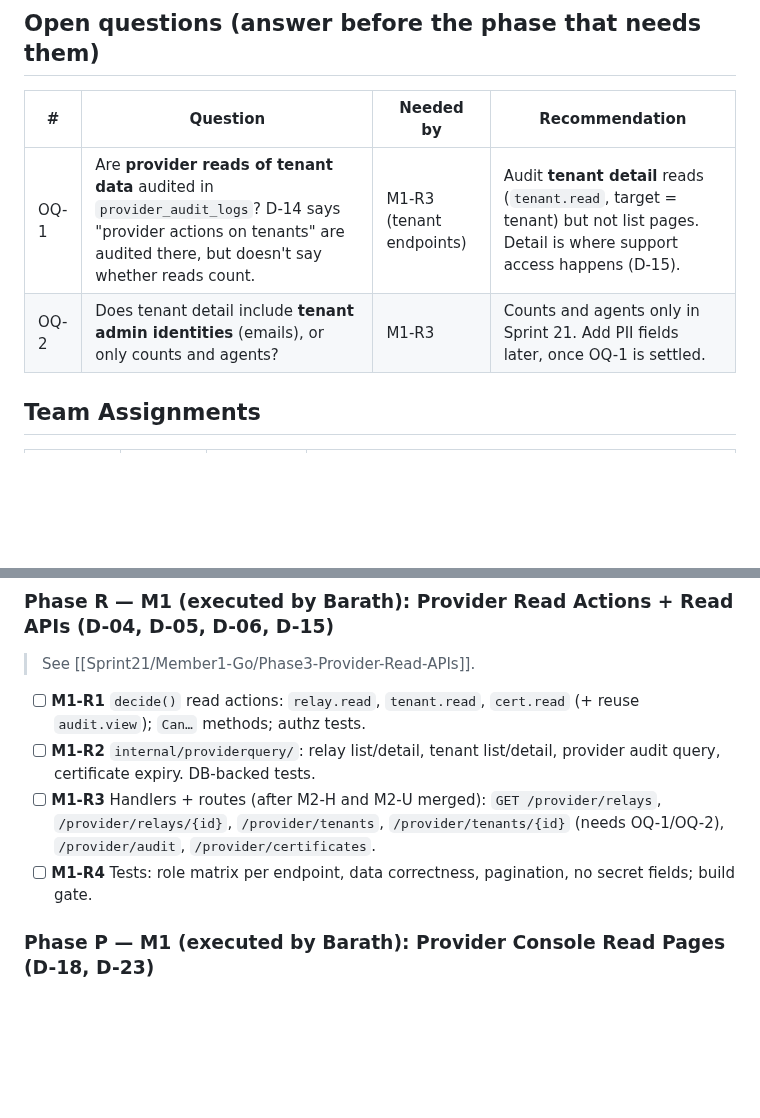
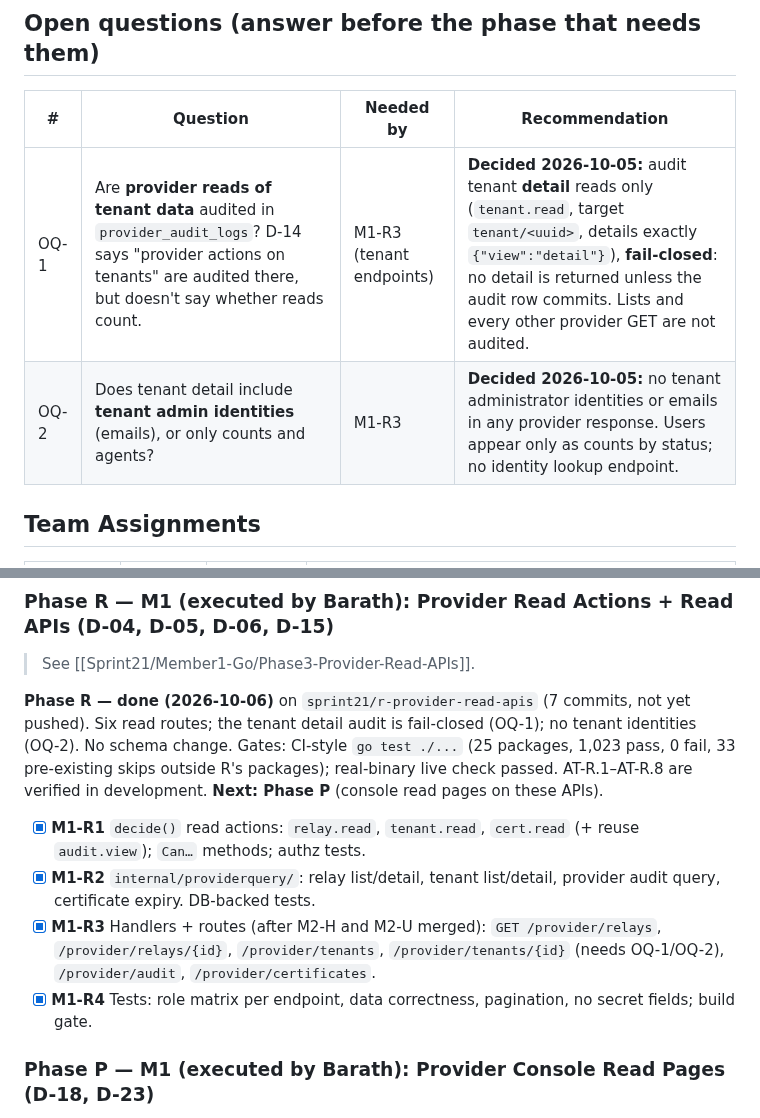
Before and after one commit to vairabarath/zecurity, a Markdown page: .zecurity-obs/Sprint21/path.md, 2 parts joined by grey strips. GitHub-like rendering; blank space fills up the shorter version.

```diff
--- a/.zecurity-obs/Sprint21/path.md
+++ b/.zecurity-obs/Sprint21/path.md
@@ -127,8 +127,8 @@ Zecurity is **pre-production**. For this phase the team has chosen to **reset th
 
 | # | Question | Needed by | Recommendation |
 |---|----------|-----------|----------------|
-| OQ-1 | Are **provider reads of tenant data** audited in `provider_audit_logs`? D-14 says "provider actions on tenants" are audited there, but doesn't say whether reads count. | M1-R3 (tenant endpoints) | Audit **tenant detail** reads (`tenant.read`, target = tenant) but not list pages. Detail is where support access happens (D-15). |
-| OQ-2 | Does tenant detail include **tenant admin identities** (emails), or only counts and agents? | M1-R3 | Counts and agents only in Sprint 21. Add PII fields later, once OQ-1 is settled. |
+| OQ-1 | Are **provider reads of tenant data** audited in `provider_audit_logs`? D-14 says "provider actions on tenants" are audited there, but doesn't say whether reads count. | M1-R3 (tenant endpoints) | **Decided 2026-10-05:** audit tenant **detail** reads only (`tenant.read`, target `tenant/<uuid>`, details exactly `{"view":"detail"}`), **fail-closed**: no detail is returned unless the audit row commits. Lists and every other provider GET are not audited. |
+| OQ-2 | Does tenant detail include **tenant admin identities** (emails), or only counts and agents? | M1-R3 | **Decided 2026-10-05:** no tenant administrator identities or emails in any provider response. Users appear only as counts by status; no identity lookup endpoint. |
 
 ## Team Assignments
 
@@ -246,10 +246,12 @@ All phases → Acceptance gate (Acceptance-Test-Plan.md)
 
 > See [[Sprint21/Member1-Go/Phase3-Provider-Read-APIs]].
 
-- [ ] **M1-R1** `decide()` read actions: `relay.read`, `tenant.read`, `cert.read` (+ reuse `audit.view`); `Can…` methods; authz tests.
-- [ ] **M1-R2** `internal/providerquery/`: relay list/detail, tenant list/detail, provider audit query, certificate expiry. DB-backed tests.
-- [ ] **M1-R3** Handlers + routes (after M2-H and M2-U merged): `GET /provider/relays`, `/provider/relays/{id}`, `/provider/tenants`, `/provider/tenants/{id}` (needs OQ-1/OQ-2), `/provider/audit`, `/provider/certificates`.
-- [ ] **M1-R4** Tests: role matrix per endpoint, data correctness, pagination, no secret fields; build gate.
+**Phase R — done (2026-10-06)** on `sprint21/r-provider-read-apis` (7 commits, not yet pushed). Six read routes; the tenant detail audit is fail-closed (OQ-1); no tenant identities (OQ-2). No schema change. Gates: CI-style `go test ./...` (25 packages, 1,023 pass, 0 fail, 33 pre-existing skips outside R's packages); real-binary live check passed. AT-R.1–AT-R.8 are verified in development. **Next: Phase P** (console read pages on these APIs).
+
+- [x] **M1-R1** `decide()` read actions: `relay.read`, `tenant.read`, `cert.read` (+ reuse `audit.view`); `Can…` methods; authz tests.
+- [x] **M1-R2** `internal/providerquery/`: relay list/detail, tenant list/detail, provider audit query, certificate expiry. DB-backed tests.
+- [x] **M1-R3** Handlers + routes (after M2-H and M2-U merged): `GET /provider/relays`, `/provider/relays/{id}`, `/provider/tenants`, `/provider/tenants/{id}` (needs OQ-1/OQ-2), `/provider/audit`, `/provider/certificates`.
+- [x] **M1-R4** Tests: role matrix per endpoint, data correctness, pagination, no secret fields; build gate.
 
 ### Phase P — M1 (executed by Barath): Provider Console Read Pages (D-18, D-23)
 
```
Also changed, not shown: .zecurity-obs/Planning/Session Log.md (+33 -0 lines), 1 other file.
